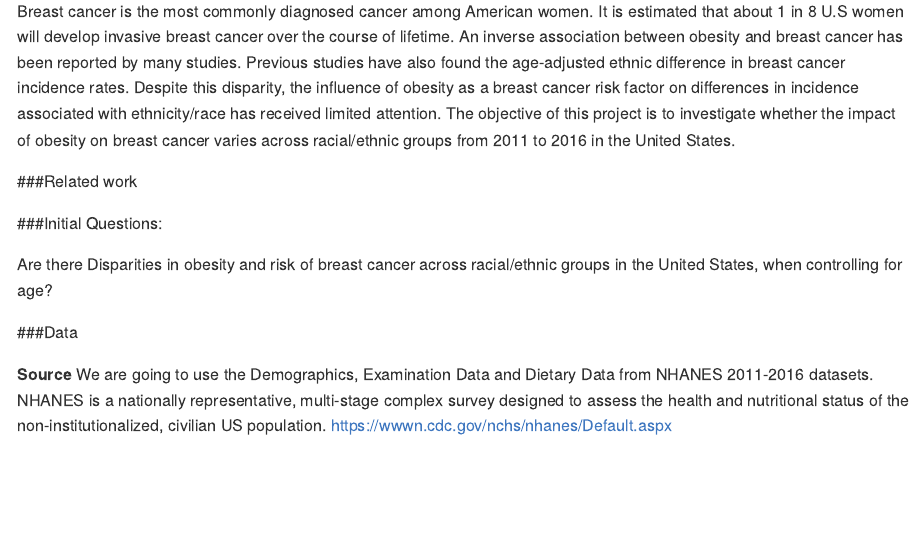
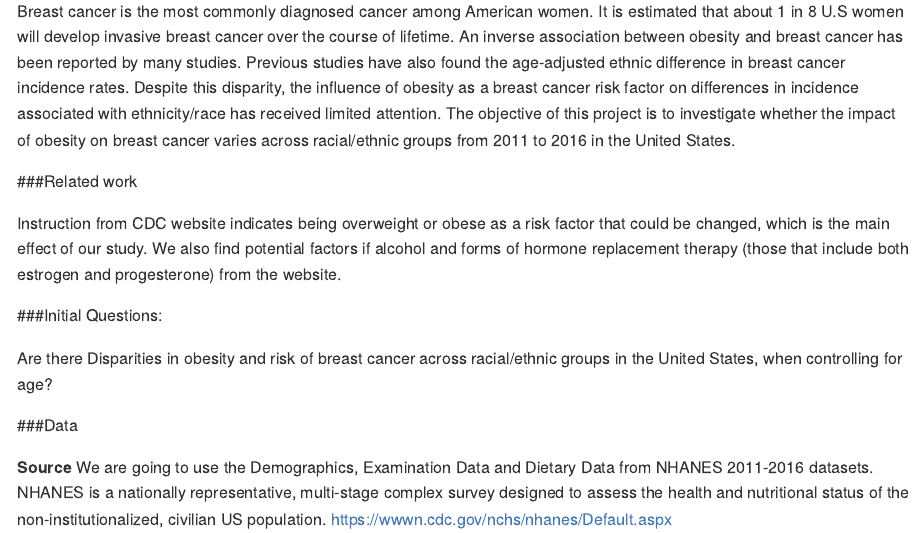
Before and after one commit to st3117/final_project, an R Markdown document (final_project.Rmd): the page in a window 1100 px wide, from 280 px down. Rendered offline with R 4.5, knitr and Pandoc, with nearby package versions.

Commit message:
additional covariates

```diff
--- a/final_project.Rmd
+++ b/final_project.Rmd
@@ -26,6 +26,7 @@ Breast cancer is the most commonly diagnosed cancer among American women. It is
 
 ###Related work
 
+Instruction from CDC website indicates being overweight or obese as a risk factor that could be changed, which is the main effect of our study. We also find potential factors if alcohol and forms of hormone replacement therapy (those that include both estrogen and progesterone) from the website.
 
 ###Initial Questions:
 
```
